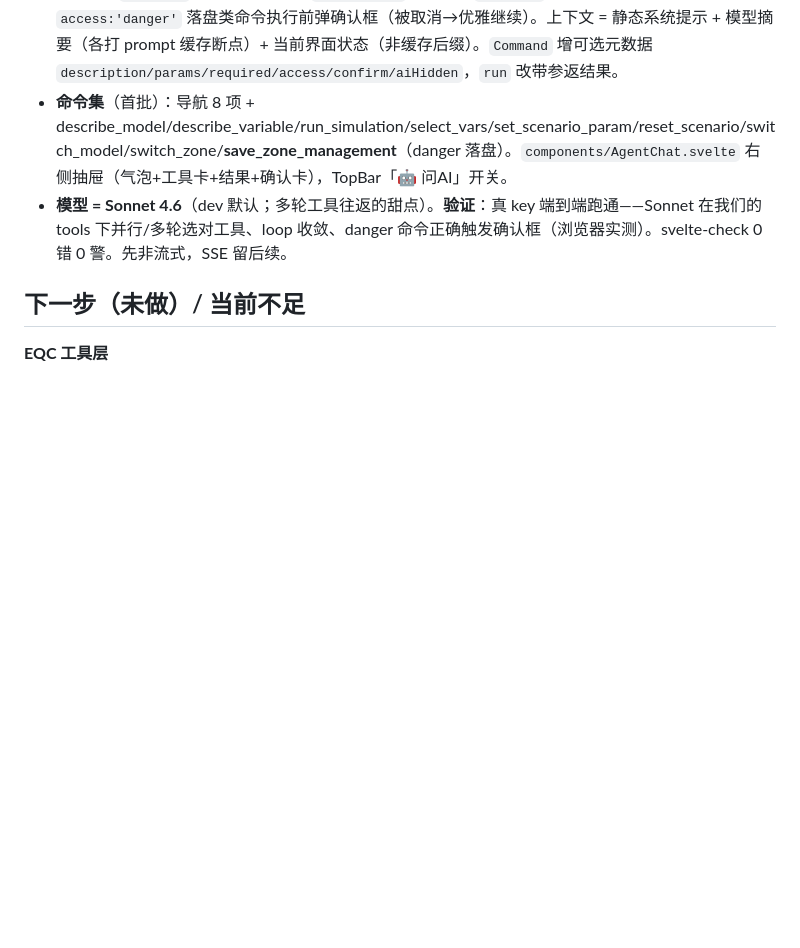
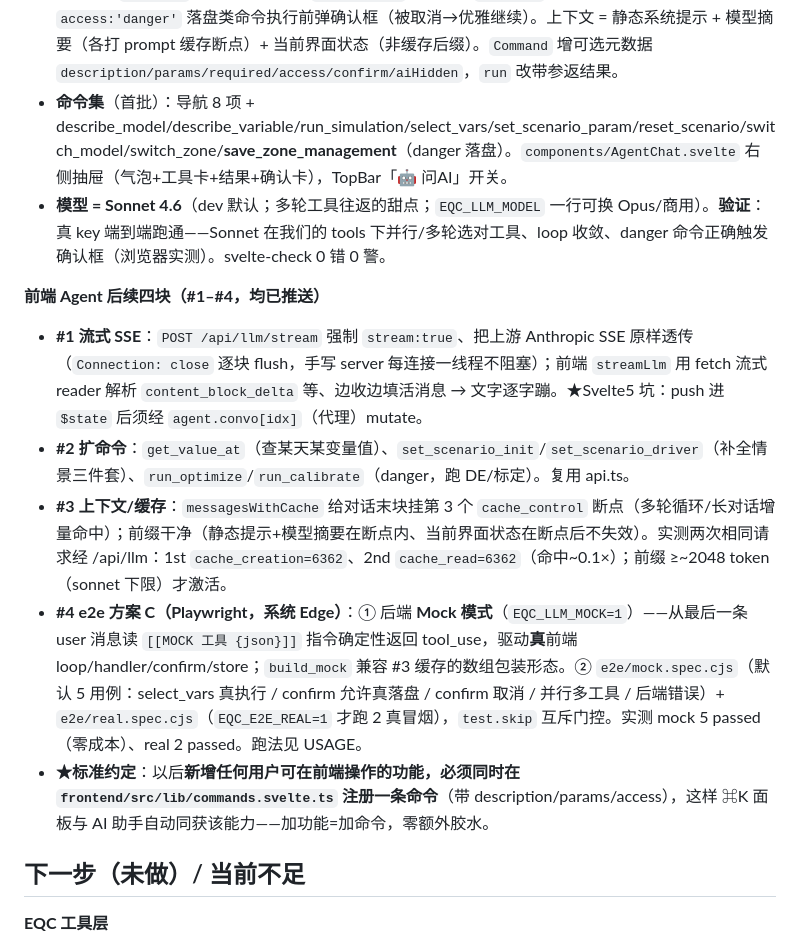
Before and after one commit to SongruiL/Eqc_test, a Markdown page: docs/CHANGELOG.md, the part around the change. Rendered like a GitHub page; blank space fills up the shorter version.

Commit message:
docs：补 CHANGELOG/USAGE 前端 Agent #1-#4 + 注册表标准约定
CHANGELOG 加流式 SSE/扩命令/缓存/e2e 四块 + 标准约定（新增前端功能必须登记命令）。
USAGE 加「问AI」arc、key 配置、e2e（mock/real）跑法、改前端流程。

Co-Authored-By: Claude Opus 4.8 (1M context) <noreply@anthropic.com>

```diff
--- a/docs/CHANGELOG.md
+++ b/docs/CHANGELOG.md
@@ -211,7 +211,14 @@ human-in-the-loop——GP 提议、科学家裁决。设计 `docs/spec-gp-studio
 - **凭证 = 本地密钥文件**：`load_secret_file()` 启动读 gitignored `.eqc-secret`（`KEY=VALUE`：`ANTHROPIC_API_KEY` + 可选 `EQC_LLM_PROXY`/`EQC_LLM_MODEL`），只设尚未存在的 env、真 env 优先；模板 `eqc-secret.example`。`EQC_LLM_PROXY` 让直连被墙的机器走本地代理；`EQC_LLM_MODEL` 后端覆盖请求体 model = 一行换模型不重建前端。
 - **前端 agent loop**：`lib/agent.svelte.ts` —— 注册表→自动生成 tools（id 含 `.` 清洗成合法 tool name）；`tool_use`→执行 handler→`tool_result`→循环至 `end_turn`（≤12 轮）；**confirm 闸**——`access:'danger'` 落盘类命令执行前弹确认框（被取消→优雅继续）。上下文 = 静态系统提示 + 模型摘要（各打 prompt 缓存断点）+ 当前界面状态（非缓存后缀）。`Command` 增可选元数据 `description/params/required/access/confirm/aiHidden`，`run` 改带参返结果。
 - **命令集**（首批）：导航 8 项 + describe_model/describe_variable/run_simulation/select_vars/set_scenario_param/reset_scenario/switch_model/switch_zone/**save_zone_management**（danger 落盘）。`components/AgentChat.svelte` 右侧抽屉（气泡+工具卡+结果+确认卡），TopBar「🤖 问AI」开关。
-- **模型 = Sonnet 4.6**（dev 默认；多轮工具往返的甜点）。**验证**：真 key 端到端跑通——Sonnet 在我们的 tools 下并行/多轮选对工具、loop 收敛、danger 命令正确触发确认框（浏览器实测）。svelte-check 0 错 0 警。先非流式，SSE 留后续。
+- **模型 = Sonnet 4.6**（dev 默认；多轮工具往返的甜点；`EQC_LLM_MODEL` 一行可换 Opus/商用）。**验证**：真 key 端到端跑通——Sonnet 在我们的 tools 下并行/多轮选对工具、loop 收敛、danger 命令正确触发确认框（浏览器实测）。svelte-check 0 错 0 警。
+
+**前端 Agent 后续四块（#1–#4，均已推送）**
+- **#1 流式 SSE**：`POST /api/llm/stream` 强制 `stream:true`、把上游 Anthropic SSE 原样透传（`Connection: close` 逐块 flush，手写 server 每连接一线程不阻塞）；前端 `streamLlm` 用 fetch 流式 reader 解析 `content_block_delta` 等、边收边填活消息 → 文字逐字蹦。★Svelte5 坑：push 进 `$state` 后须经 `agent.convo[idx]`（代理）mutate。
+- **#2 扩命令**：`get_value_at`（查某天某变量值）、`set_scenario_init`/`set_scenario_driver`（补全情景三件套）、`run_optimize`/`run_calibrate`（danger，跑 DE/标定）。复用 api.ts。
+- **#3 上下文/缓存**：`messagesWithCache` 给对话末块挂第 3 个 `cache_control` 断点（多轮循环/长对话增量命中）；前缀干净（静态提示+模型摘要在断点内、当前界面状态在断点后不失效）。实测两次相同请求经 /api/llm：1st `cache_creation=6362`、2nd `cache_read=6362`（命中~0.1×）；前缀 ≥~2048 token（sonnet 下限）才激活。
+- **#4 e2e 方案 C（Playwright，系统 Edge）**：① 后端 **Mock 模式**（`EQC_LLM_MOCK=1`）——从最后一条 user 消息读 `[[MOCK 工具 {json}]]` 指令确定性返回 tool_use，驱动**真**前端 loop/handler/confirm/store；`build_mock` 兼容 #3 缓存的数组包装形态。② `e2e/mock.spec.cjs`（默认 5 用例：select_vars 真执行 / confirm 允许真落盘 / confirm 取消 / 并行多工具 / 后端错误）+ `e2e/real.spec.cjs`（`EQC_E2E_REAL=1` 才跑 2 真冒烟），`test.skip` 互斥门控。实测 mock 5 passed（零成本）、real 2 passed。跑法见 USAGE。
+- **★标准约定**：以后**新增任何用户可在前端操作的功能，必须同时在 `frontend/src/lib/commands.svelte.ts` 注册一条命令**（带 description/params/access），这样 ⌘K 面板与 AI 助手自动同获该能力——加功能=加命令，零额外胶水。
 
 ## 下一步（未做）/ 当前不足
 
```
Also changed, not shown: docs/USAGE.md (+4 -0 lines).
